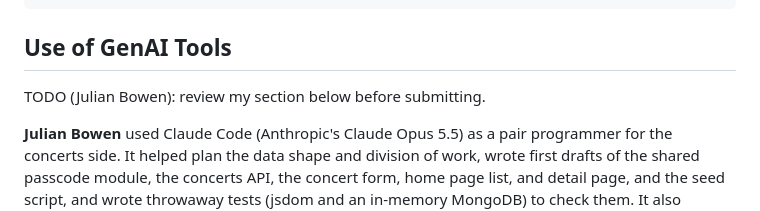
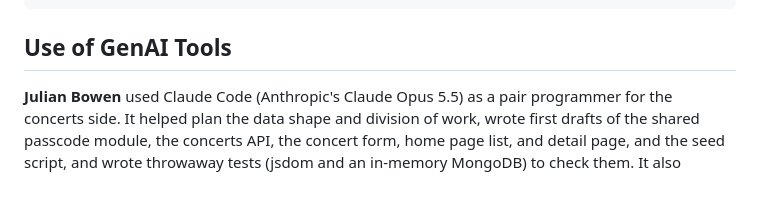
Before and after one commit to Anthonyminichillo/Concert-Quest, a Markdown page: README.md, the part around the change. Rendered like a GitHub page; blank space fills up the shorter version.

Commit message:
Remove TODO note from README
Removed TODO note for review in the GenAI Tools section.

```diff
--- a/README.md
+++ b/README.md
@@ -96,8 +96,6 @@ docs/DESIGN.md        design document
 
 ## Use of GenAI Tools
 
-TODO (Julian Bowen): review my section below before submitting.
-
 **Julian Bowen** used Claude Code (Anthropic's Claude Opus 5.5) as a pair
 programmer for the concerts side. It helped plan the data shape and division of
 work, wrote first drafts of the shared passcode module, the concerts API, the
```
